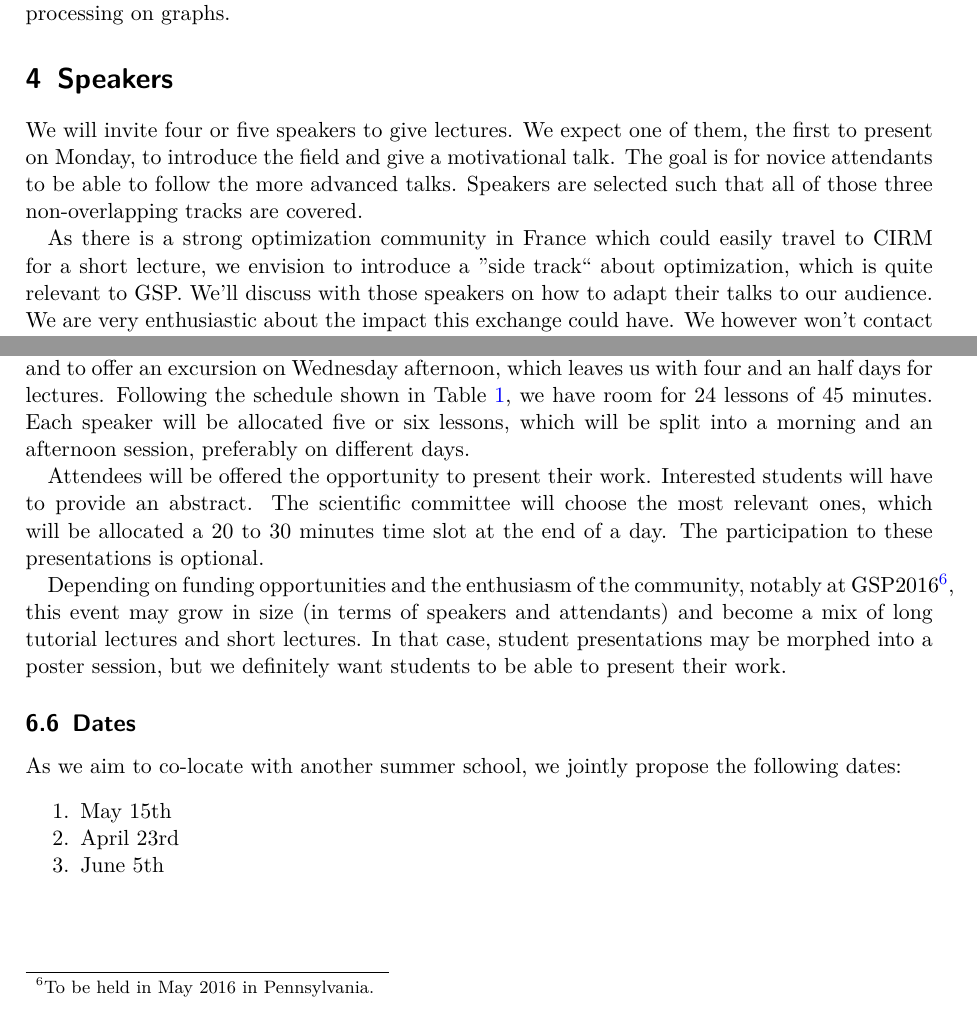
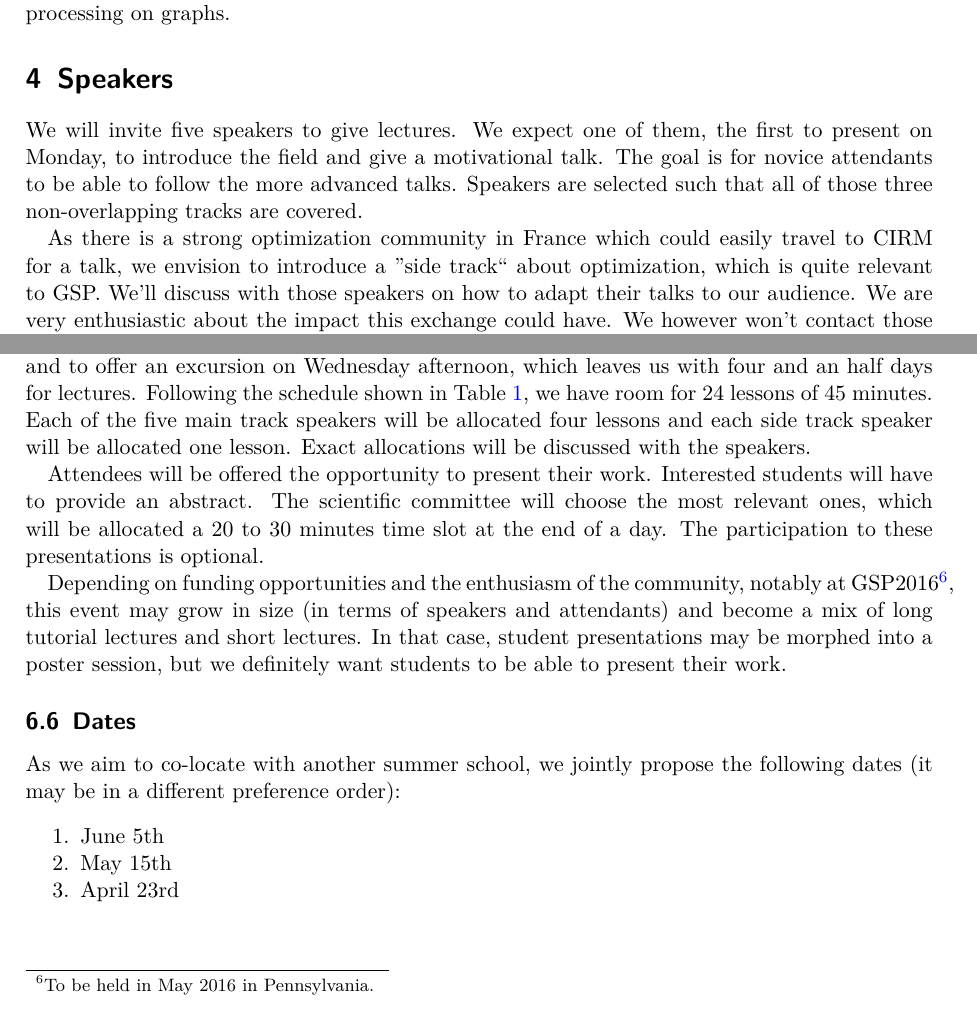
Before and after one commit to mdeff/gsp-summer-school-2016, a LaTeX paper (cirm/proposal.tex): two parts of pages 4 and 7 of 12, joined at a grey line, cut so that both start at the same text. Compiled offline with pdfLaTeX.

Commit message:
CIRM proposal: feedback Yannick

```diff
--- a/cirm/proposal.tex
+++ b/cirm/proposal.tex
@@ -208,14 +208,14 @@ signal and image processing on graphs.
 
 \section{Speakers}
 
-We will invite four or five speakers to give lectures. We expect one of them,
-the first to present on Monday, to introduce the field and give a motivational
-talk. The goal is for novice attendants to be able to follow the more advanced
-talks. Speakers are selected such that all of those three non-overlapping tracks
-are covered.
+We will invite five speakers to give lectures. We expect one of them, the first
+to present on Monday, to introduce the field and give a motivational talk. The
+goal is for novice attendants to be able to follow the more advanced talks.
+Speakers are selected such that all of those three non-overlapping tracks are
+covered.
 
 As there is a strong optimization community in France which could easily travel
-to CIRM for a short lecture, we envision to introduce a ''side track`` about
+to CIRM for a talk, we envision to introduce a ''side track`` about
 optimization, which is quite relevant to GSP. We'll discuss with those speakers
 on how to adapt their talks to our audience. We are very enthusiastic about the
 impact this exchange could have. We however won't contact those speakers yet, as
@@ -475,9 +475,9 @@ to arrive and install themselves at CIRM on Sunday as lectures will start Monday
 morning. We plan to finish early on Friday and to offer an excursion on
 Wednesday afternoon, which leaves us with four and an half days for lectures.
 Following the schedule shown in Table~\ref{schedule}, we have room for 24
-lessons of 45 minutes. Each speaker will be allocated five or six lessons, which
-will be split into a morning and an afternoon session, preferably on different
-days.
+lessons of 45 minutes. Each of the five main track speakers will be allocated
+four lessons and each side track speaker will be allocated one lesson.
+Exact allocations will be discussed with the speakers.
 
 Attendees will be offered the opportunity to present their work. Interested
 students will have to provide an abstract. The scientific committee will choose
@@ -519,12 +519,12 @@ present their work.
 % university, we find it best to organize the school after the spring
 % academic semester.
 As we aim to co-locate with another summer school, we jointly propose the
-following dates:
+following dates (it may be in a different preference order):
 \begin{enumerate}
 	\setlength{\itemsep}{0pt} \setlength{\parskip}{0pt}
+	\item June 5th
 	\item May 15th
 	\item April 23rd
-	\item June 5th
 \end{enumerate}
 
 \subsection{Budget}
```
Also changed, not shown: cirm/proposal.tex (16 more changed lines).
